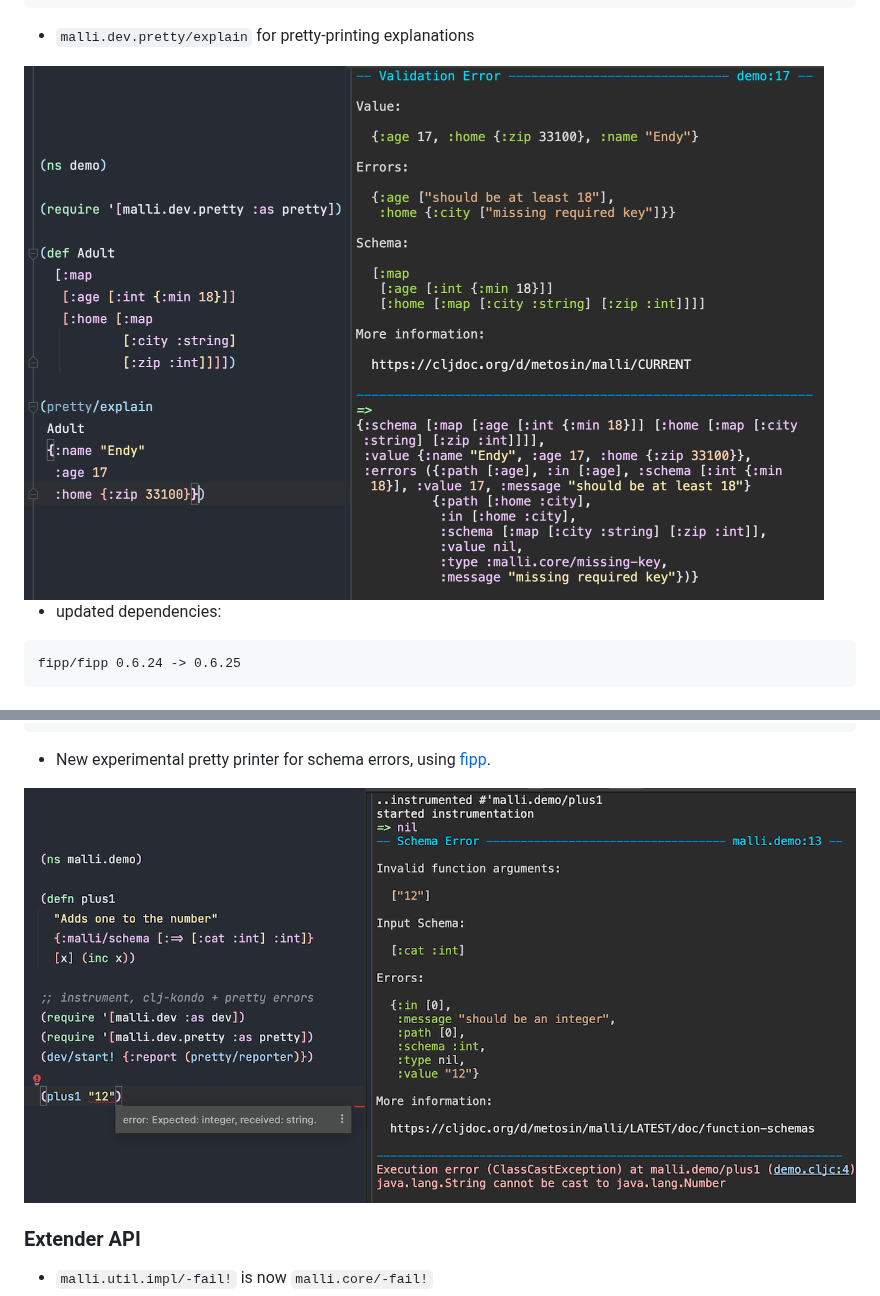
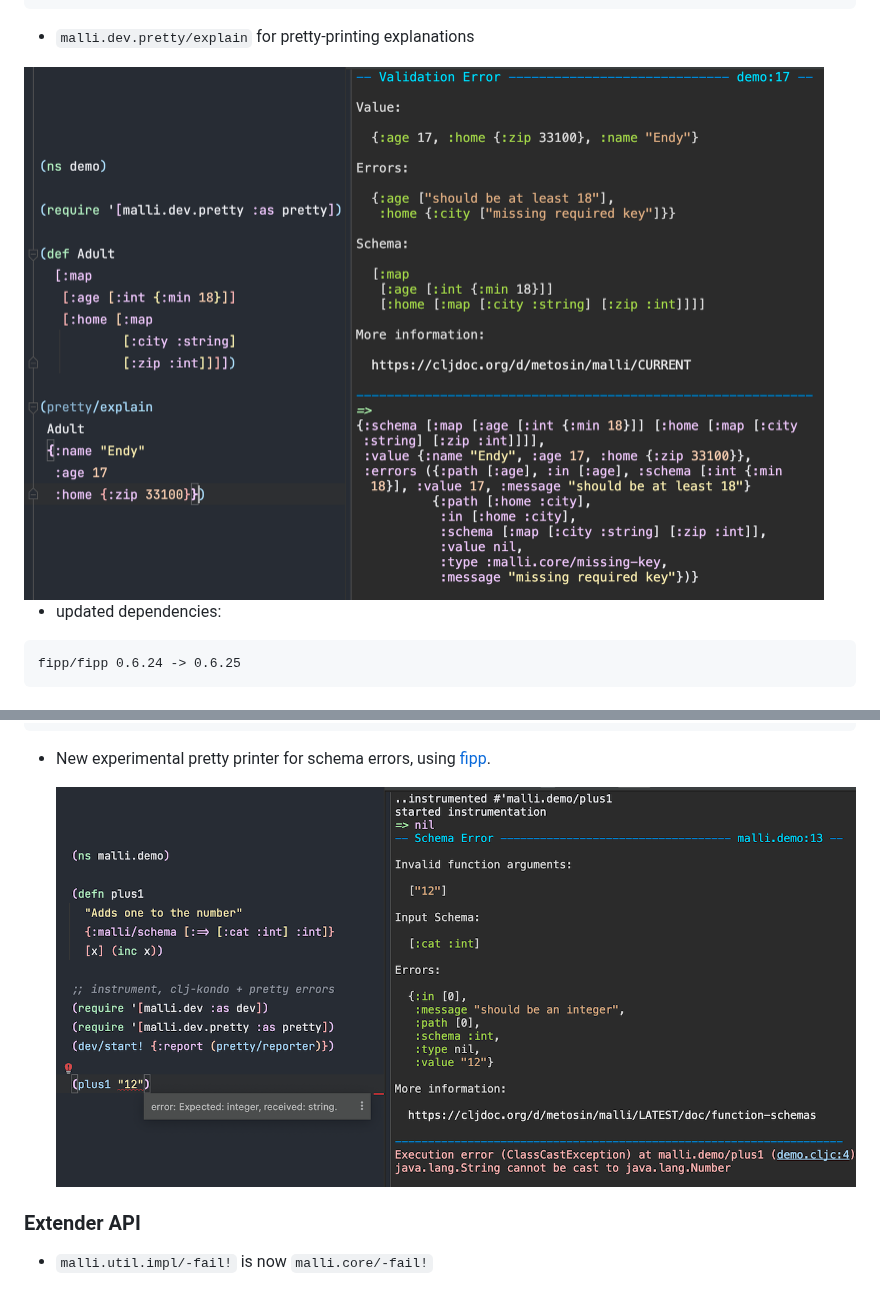
Before and after one commit to metosin/malli, a Markdown page: CHANGELOG.md, 2 parts joined by grey strips. GitHub-like rendering.

Commit message:
docs: use project relative links for malli content
Mostly images, but also fixed one doc link from changelog.

Closes #1164

```diff
--- a/CHANGELOG.md
+++ b/CHANGELOG.md
@@ -454,7 +454,7 @@ borkdude/edamame 0.0.18 -> 0.0.19
 
 * `malli.dev.pretty/explain` for pretty-printing explanations
 
-<img src="https://github.com/metosin/malli/blob/master/docs/img/pretty-explain.png" width=800>
+<img src="docs/img/pretty-explain.png" width=800>
 
 * updated dependencies:
 
@@ -760,7 +760,8 @@ No need to play with Compiler options or JVM properties to swap the default regi
 
 * New experimental pretty printer for schema errors, using [fipp](https://github.com/brandonbloom/fipp).
 
-<img src="https://github.com/metosin/malli/blob/master/docs/img/defn-schema.png">
+    ![](/docs/img/defn-schema.png)
+
 
 ### Extender API
 
```
Also changed, not shown: other parts of CHANGELOG.md (+1 -1 lines), 1 other file.
